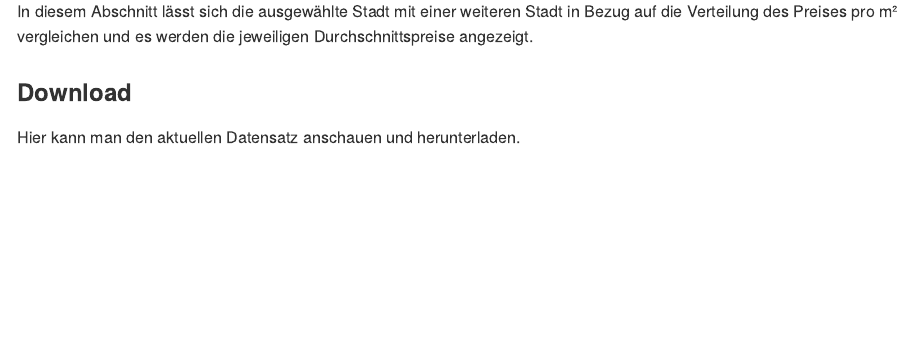
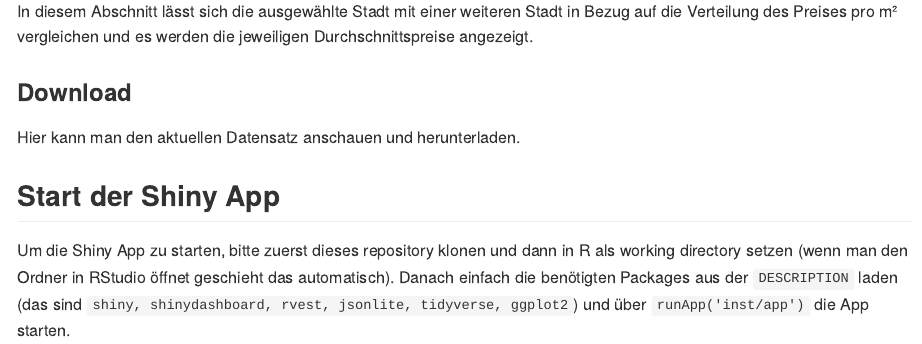
Before and after one commit to jansim/WG-SuchR, an R Markdown document (Readme.Rmd): the page in a window 1100 px wide, from 1930 px down. The pictures show the output file Readme.md that the author committed with the source, drawn offline in the style of GitHub.

Commit message:
Updated Readme to contain shiny instructions

```diff
--- a/Readme.Rmd
+++ b/Readme.Rmd
@@ -37,3 +37,6 @@ In diesem Abschnitt lässt sich die ausgewählte Stadt mit einer weiteren Stadt
 
 ### Download
 Hier kann man den aktuellen Datensatz anschauen und herunterladen.
+
+## Start der Shiny App
+Um die Shiny App zu starten, bitte zuerst dieses repository klonen und dann in R als working directory setzen (wenn man den Ordner in RStudio öffnet geschieht das automatisch). Danach einfach die benötigten Packages aus der `DESCRIPTION` laden (das sind `shiny, shinydashboard, rvest, jsonlite, tidyverse, ggplot2`) und über `runApp('inst/app')` die App starten.
```
Also changed, not shown: Readme.md.
